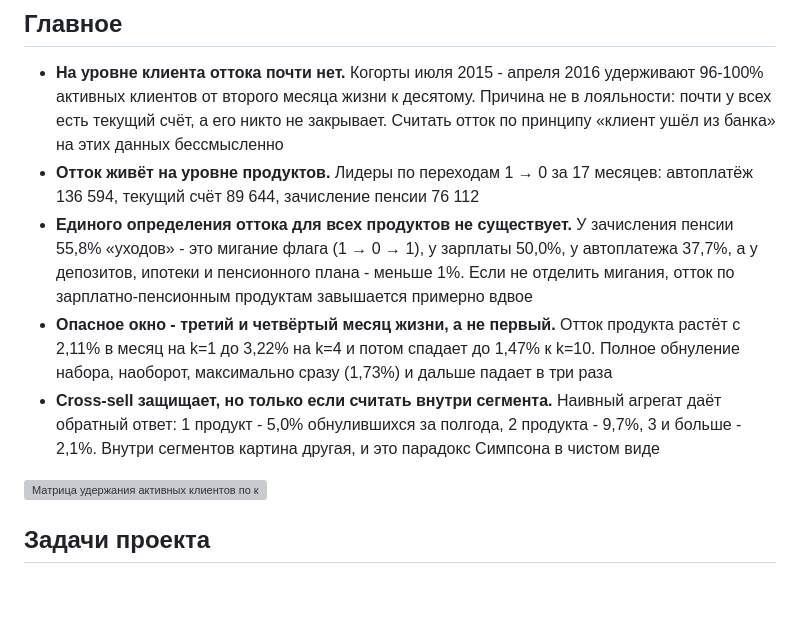
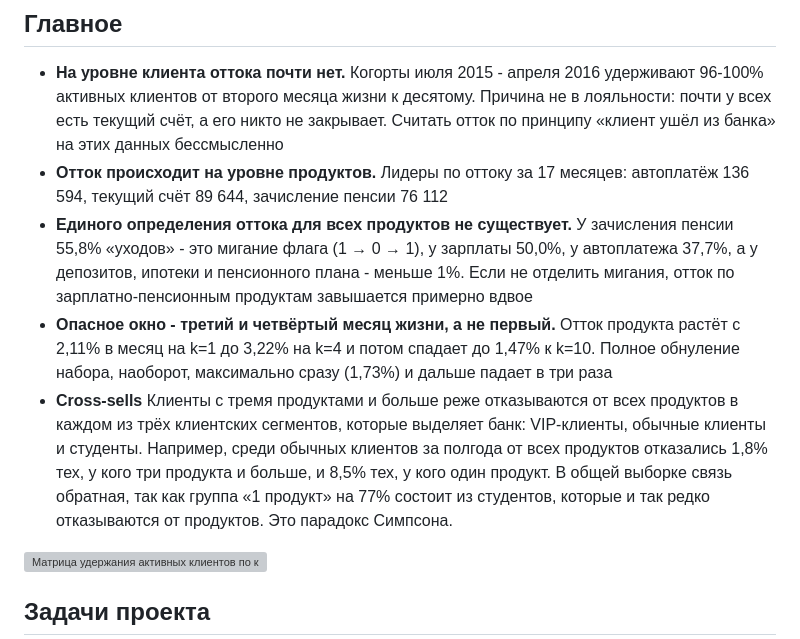
Before and after one commit to alferova-tv/data_analytics_projects, a Markdown page: santander_churn_cohorts/README.md, the part around the change. Rendered like a GitHub page; blank space fills up the shorter version; grey boxes are pictures that could not be loaded.

Commit message:
Update README.md for clarity on churn analysis

```diff
--- a/santander_churn_cohorts/README.md
+++ b/santander_churn_cohorts/README.md
@@ -11,7 +11,7 @@
   активных клиентов от второго месяца жизни к десятому. Причина не в лояльности: почти у всех
   есть текущий счёт, а его никто не закрывает. Считать отток по принципу «клиент ушёл из банка»
   на этих данных бессмысленно
-- **Отток живёт на уровне продуктов.** Лидеры по переходам 1 → 0 за 17 месяцев: автоплатёж
+- **Отток происходит на уровне продуктов.** Лидеры по оттоку за 17 месяцев: автоплатёж
   136 594, текущий счёт 89 644, зачисление пенсии 76 112
 - **Единого определения оттока для всех продуктов не существует.** У зачисления пенсии 55,8%
   «уходов» - это мигание флага (1 → 0 → 1), у зарплаты 50,0%, у автоплатежа 37,7%, а у депозитов,
@@ -20,9 +20,7 @@
 - **Опасное окно - третий и четвёртый месяц жизни, а не первый.** Отток продукта растёт с 2,11%
   в месяц на k=1 до 3,22% на k=4 и потом спадает до 1,47% к k=10. Полное обнуление набора,
   наоборот, максимально сразу (1,73%) и дальше падает в три раза
-- **Cross-sell защищает, но только если считать внутри сегмента.** Наивный агрегат даёт обратный
-  ответ: 1 продукт - 5,0% обнулившихся за полгода, 2 продукта - 9,7%, 3 и больше - 2,1%. Внутри
-  сегментов картина другая, и это парадокс Симпсона в чистом виде
+- **Cross-sells** Клиенты с тремя продуктами и больше реже отказываются от всех продуктов в каждом из трёх клиентских сегментов, которые выделяет банк: VIP-клиенты, обычные клиенты и студенты. Например, среди обычных клиентов за полгода от всех продуктов отказались 1,8% тех, у кого три продукта и больше, и 8,5% тех, у кого один продукт. В общей выборке связь обратная, так как группа «1 продукт» на 77% состоит из студентов, которые и так редко отказываются от продуктов. Это парадокс Симпсона.
 
 <img src="reports/figures/cohort_retention.png" width="620" alt="Матрица удержания активных клиентов по когортам подключения">
 
```
